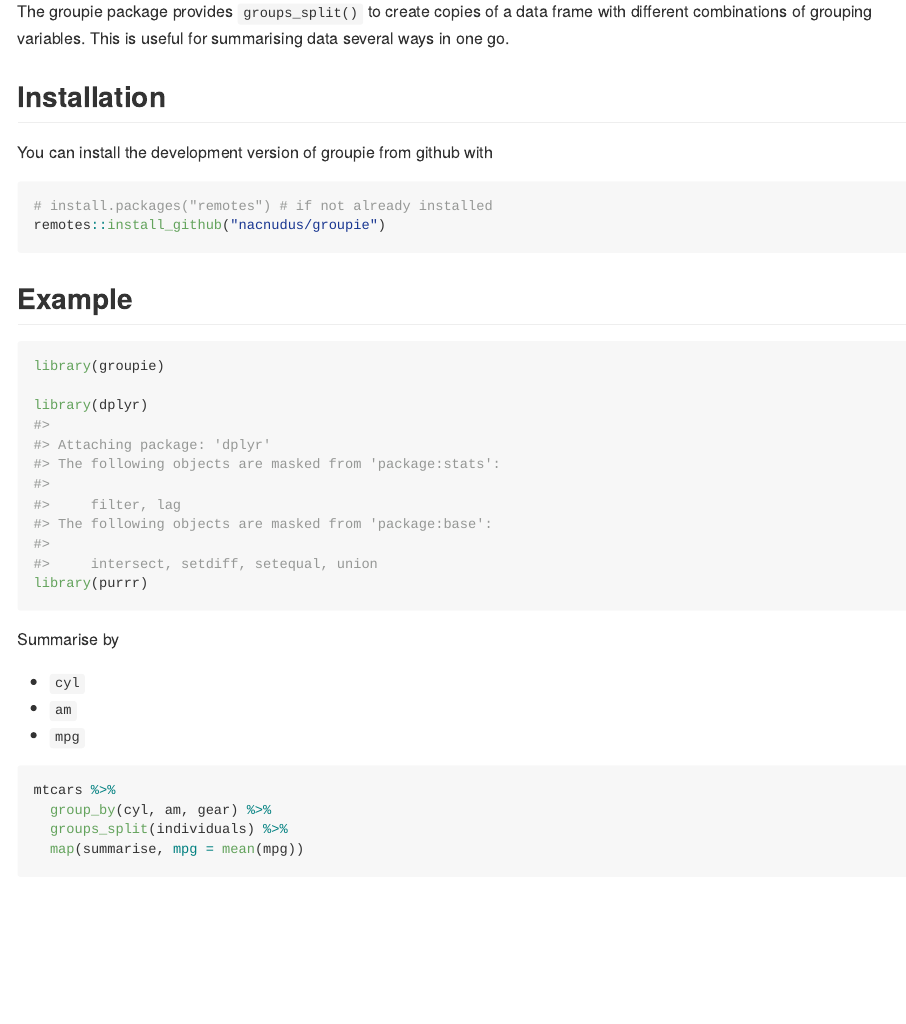
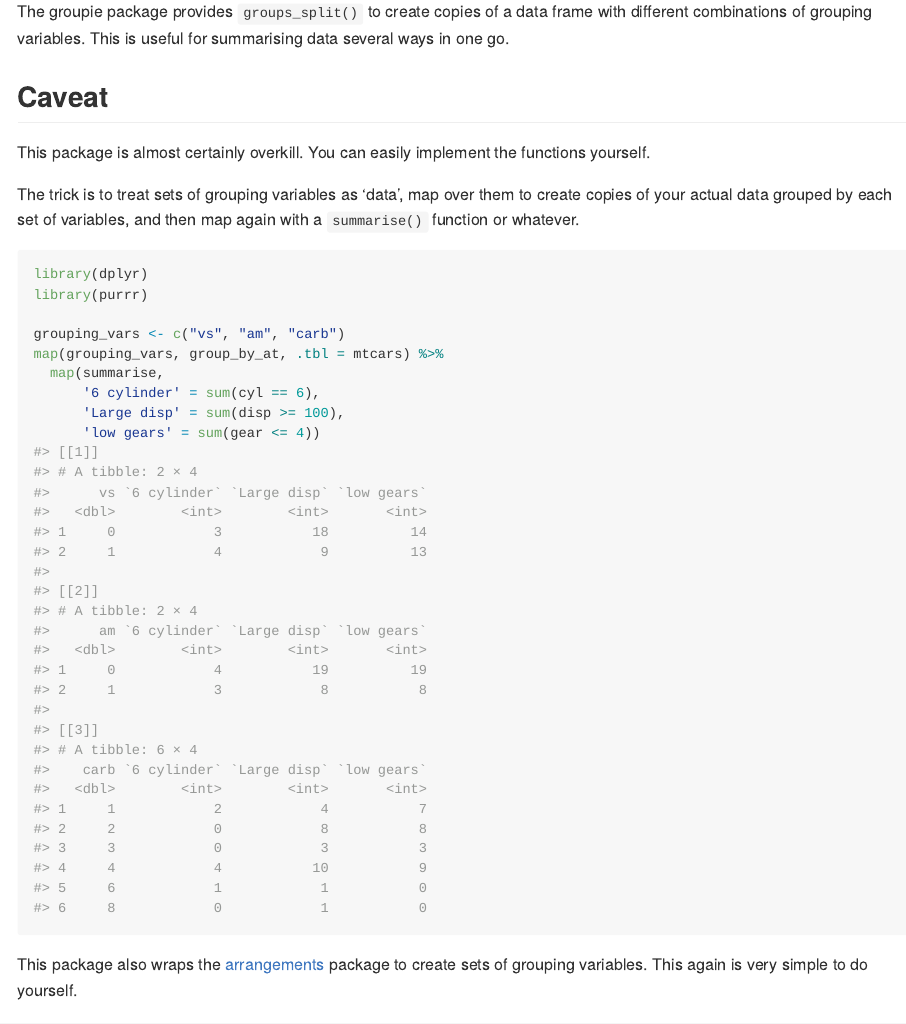
Before and after one commit to nacnudus/groupie, an R Markdown document (README.Rmd): the page in a window 1100 px wide, from 110 px down. Rendered offline with R 4.5, knitr and Pandoc, with nearby package versions; some code elsewhere in the file could not run offline; badge pictures from the web are left out.

Commit message:
Discourage use of this package

````diff
--- a/README.Rmd
+++ b/README.Rmd
@@ -25,6 +29,31 @@ knitr::opts_chunk$set(
 The groupie package provides `groups_split()` to create copies of a data frame
 with different combinations of grouping variables.  This is useful for
 summarising data several ways in one go.
+
+## Caveat
+
+This package is almost certainly overkill.  You can easily implement the
+functions yourself.
+
+The trick is to treat sets of grouping variables as 'data', map over them to
+create copies of your actual data grouped by each set of variables, and then map
+again with a `summarise()` function or whatever.
+
+```{r}
+library(dplyr)
+library(purrr)
+
+grouping_vars <- c("vs", "am", "carb")
+map(grouping_vars, group_by_at, .tbl = mtcars) %>%
+  map(summarise,
+      '6 cylinder' = sum(cyl == 6),
+      'Large disp' = sum(disp >= 100),
+      'low gears' = sum(gear <= 4))
+```
+
+This package also wraps the
+[arrangements](https://cran.r-project.org/package=arrangements) package to
+create sets of grouping variables.  This again is very simple to do yourself.
 
 ## Installation
 
````
Also changed, not shown: README.md, README.Rmd (4 more changed lines).
